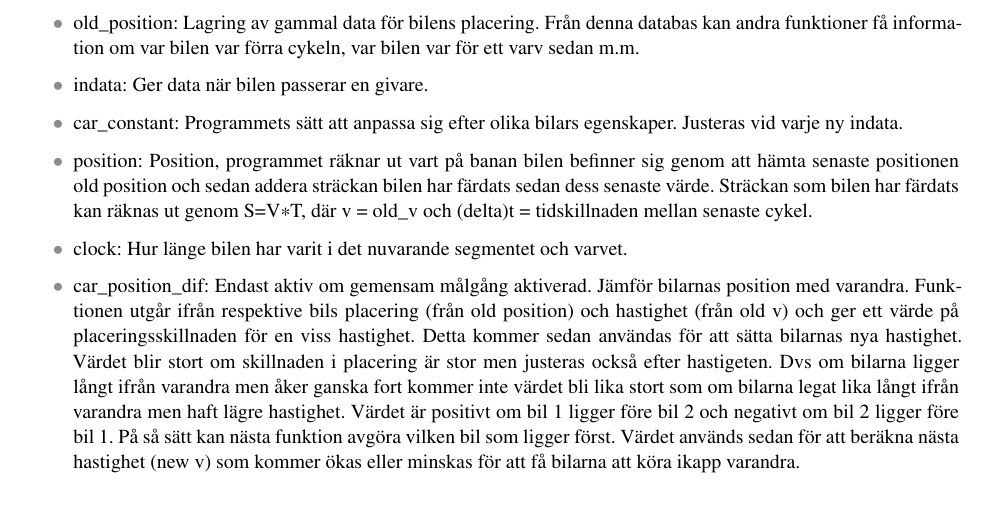
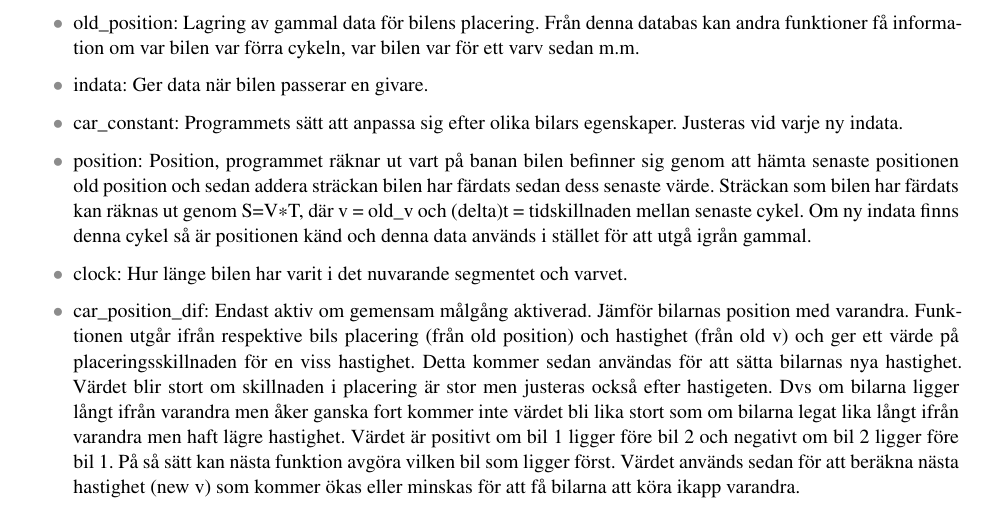
Before and after one commit to sornas/tfyy51, a LaTeX document (Dokument/Designspec/root.tex, which reads Dokument/Designspec/system.tex): part of page 7 of 12, cut so that both start at the same text. Compiled offline with pdfLaTeX.

Commit message:
Lade till om ny indata i postition

```diff
--- a/Dokument/Designspec/system.tex
+++ b/Dokument/Designspec/system.tex
@@ -62,7 +62,7 @@ figur~\ref{fig:system_diagram} för ett processchema.
 	\item old\textunderscore position: Lagring av gammal data för bilens placering. Från denna databas kan andra funktioner få information om var bilen var förra cykeln, var bilen var för ett varv sedan m.m.
       \item indata: Ger data när bilen passerar en givare.
       \item car\textunderscore constant: Programmets sätt att anpassa sig efter olika bilars egenskaper. Justeras vid varje ny indata.
-      \item position: Position, programmet räknar ut vart på banan bilen befinner sig genom att hämta senaste positionen old position och sedan addera sträckan bilen har färdats sedan dess senaste värde. Sträckan som bilen har färdats kan räknas ut genom S=V\textasteriskcentered T, där v = old\textunderscore v och (delta)t = tidskillnaden mellan senaste cykel.
+      \item position: Position, programmet räknar ut vart på banan bilen befinner sig genom att hämta senaste positionen old position och sedan addera sträckan bilen har färdats sedan dess senaste värde. Sträckan som bilen har färdats kan räknas ut genom S=V\textasteriskcentered T, där v = old\textunderscore v och (delta)t = tidskillnaden mellan senaste cykel. Om ny indata finns denna cykel så är positionen känd och denna data används i stället för att utgå igrån gammal.
       \item clock: Hur länge bilen har varit i det nuvarande segmentet och varvet.
 
       \item car\textunderscore position\textunderscore dif: Endast aktiv om gemensam målgång aktiverad. Jämför bilarnas position med varandra. Funktionen utgår ifrån respektive bils placering (från old position) och hastighet (från old v)
```
